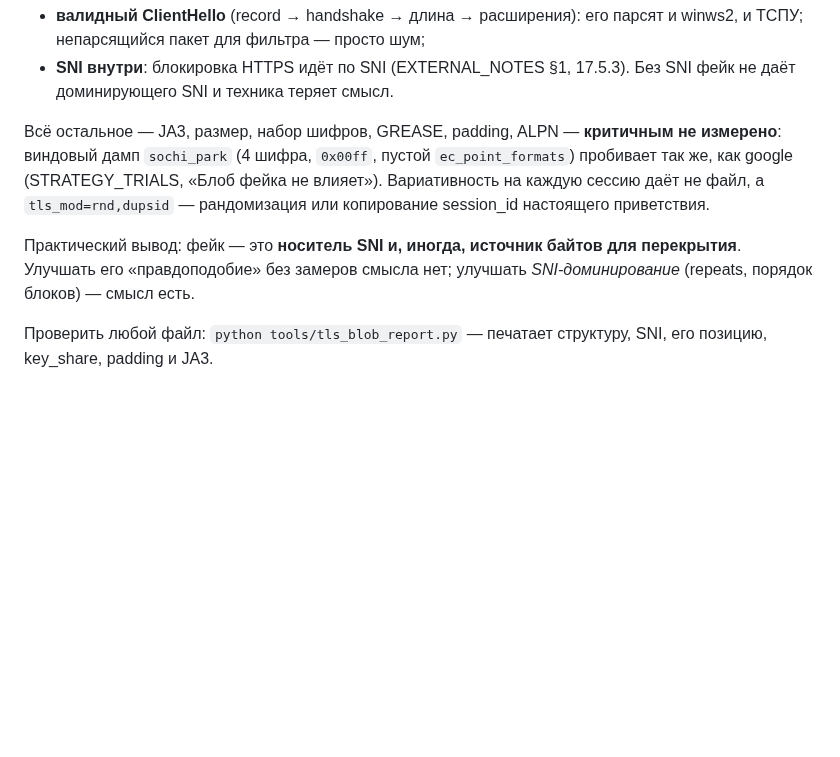
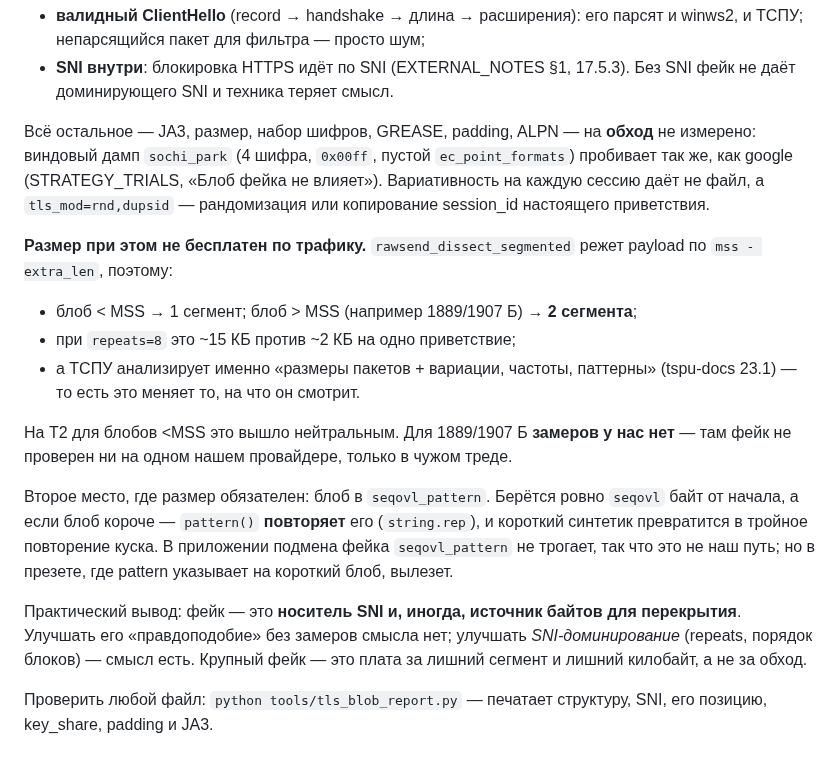
Before and after one commit to TheFirstNoob/Zapret-2-GUI, a Markdown page: AI_DOCS/STRATEGY_GUIDE.md, the part around the change. GitHub-like rendering; blank space fills up the shorter version.

```diff
--- a/AI_DOCS/STRATEGY_GUIDE.md
+++ b/AI_DOCS/STRATEGY_GUIDE.md
@@ -131,15 +131,33 @@ repeats=N         # кол-во повторов (см. правила выше)
 - **SNI внутри**: блокировка HTTPS идёт по SNI (EXTERNAL_NOTES §1, 17.5.3).
   Без SNI фейк не даёт доминирующего SNI и техника теряет смысл.
 
-Всё остальное — JA3, размер, набор шифров, GREASE, padding, ALPN — **критичным
-не измерено**: виндовый дамп `sochi_park` (4 шифра, `0x00ff`, пустой
+Всё остальное — JA3, размер, набор шифров, GREASE, padding, ALPN — на **обход**
+не измерено: виндовый дамп `sochi_park` (4 шифра, `0x00ff`, пустой
 `ec_point_formats`) пробивает так же, как google (STRATEGY_TRIALS, «Блоб фейка
 не влияет»). Вариативность на каждую сессию даёт не файл, а `tls_mod=rnd,dupsid`
 — рандомизация или копирование session_id настоящего приветствия.
 
+**Размер при этом не бесплатен по трафику.** `rawsend_dissect_segmented` режет
+payload по `mss - extra_len`, поэтому:
+
+- блоб < MSS → 1 сегмент; блоб > MSS (например 1889/1907 Б) → **2 сегмента**;
+- при `repeats=8` это ~15 КБ против ~2 КБ на одно приветствие;
+- а ТСПУ анализирует именно «размеры пакетов + вариации, частоты, паттерны»
+  (tspu-docs 23.1) — то есть это меняет то, на что он смотрит.
+
+На Т2 для блобов <MSS это вышло нейтральным. Для 1889/1907 Б **замеров у нас
+нет** — там фейк не проверен ни на одном нашем провайдере, только в чужом треде.
+
+Второе место, где размер обязателен: блоб в `seqovl_pattern`. Берётся ровно
+`seqovl` байт от начала, а если блоб короче — `pattern()` **повторяет** его
+(`string.rep`), и короткий синтетик превратится в тройное повторение куска.
+В приложении подмена фейка `seqovl_pattern` не трогает, так что это не наш путь;
+но в презете, где pattern указывает на короткий блоб, вылезет.
+
 Практический вывод: фейк — это **носитель SNI и, иногда, источник байтов для
 перекрытия**. Улучшать его «правдоподобие» без замеров смысла нет; улучшать
-*SNI-доминирование* (repeats, порядок блоков) — смысл есть.
+*SNI-доминирование* (repeats, порядок блоков) — смысл есть. Крупный фейк — это
+плата за лишний сегмент и лишний килобайт, а не за обход.
 
 Проверить любой файл: `python tools/tls_blob_report.py` — печатает структуру,
 SNI, его позицию, key_share, padding и JA3.
```
Also changed, not shown: AI_DOCS/AGENTS.md (+11 -5 lines).
